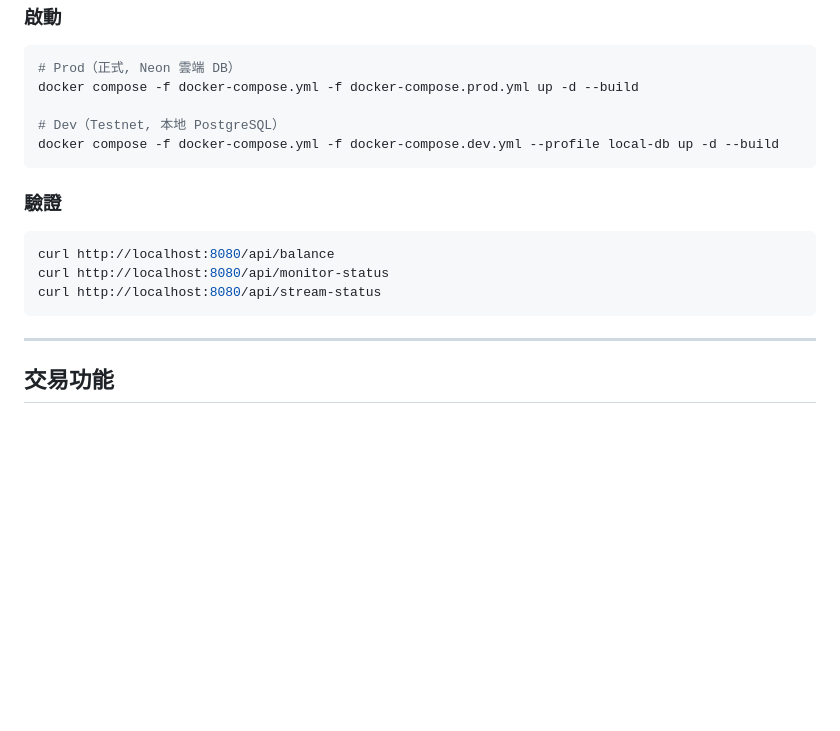
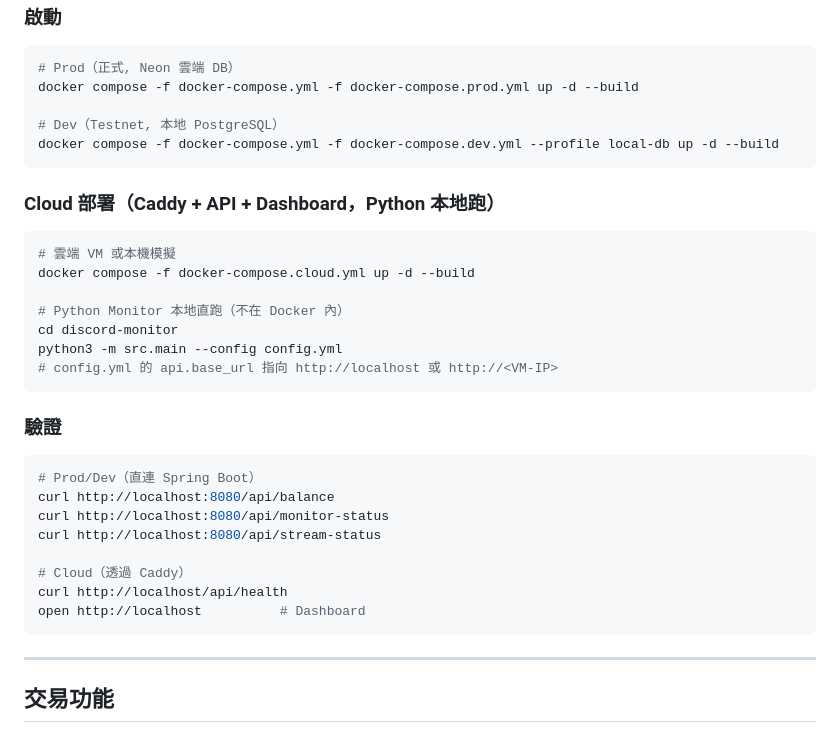
Before and after one commit to justinhsu1477/crypto-signal-trader, a Markdown page: README.md, the part around the change. Rendered like a GitHub page; blank space fills up the shorter version.

Commit message:
docs: README 補上 Cloud 部署啟動方式（Caddy + Python 本地跑）
Co-Authored-By: Claude Opus 4.6 <noreply@anthropic.com>

````diff
--- a/README.md
+++ b/README.md
@@ -99,12 +99,29 @@ docker compose -f docker-compose.yml -f docker-compose.prod.yml up -d --build
 docker compose -f docker-compose.yml -f docker-compose.dev.yml --profile local-db up -d --build
 ```
 
+### Cloud 部署（Caddy + API + Dashboard，Python 本地跑）
+
+```bash
+# 雲端 VM 或本機模擬
+docker compose -f docker-compose.cloud.yml up -d --build
+
+# Python Monitor 本地直跑（不在 Docker 內）
+cd discord-monitor
+python3 -m src.main --config config.yml
+# config.yml 的 api.base_url 指向 http://localhost 或 http://<VM-IP>
+```
+
 ### 驗證
 
 ```bash
+# Prod/Dev（直連 Spring Boot）
 curl http://localhost:8080/api/balance
 curl http://localhost:8080/api/monitor-status
 curl http://localhost:8080/api/stream-status
+
+# Cloud（透過 Caddy）
+curl http://localhost/api/health
+open http://localhost          # Dashboard
 ```
 
 ---
````
